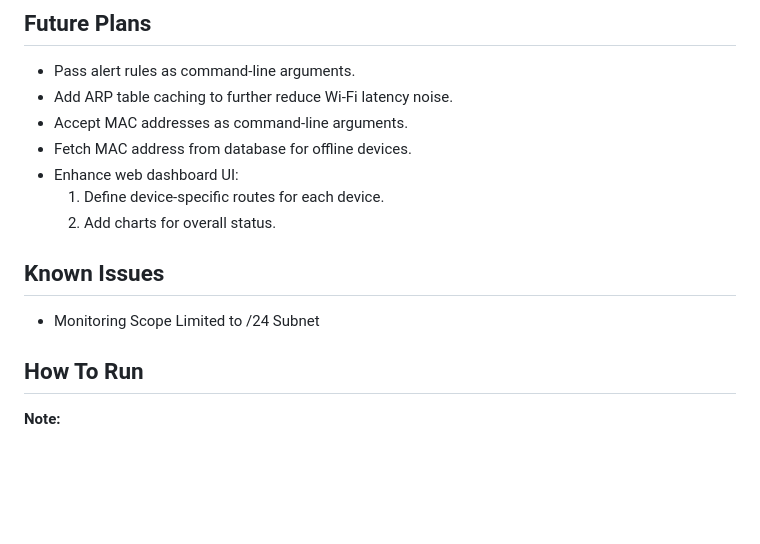
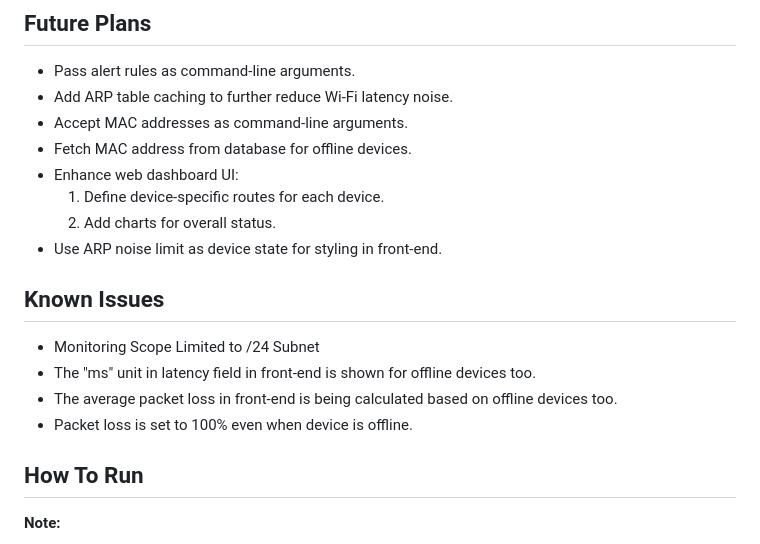
Before and after one commit to teymuri-alireza/woninet, a Markdown page: README.md, the part around the change. Drawn GitHub-style; blank space fills up the shorter version.

Commit message:
docs: update 'future plans' and 'known issues' in README.md
Added fields to 'future plans' and 'known issues' sections
in README.md.

```diff
--- a/README.md
+++ b/README.md
@@ -29,10 +29,14 @@ reachability, and latency. Metrics are collected continuously and processed thro
 - Enhance web dashboard UI:
     1. Define device-specific routes for each device.
     2. Add charts for overall status.
+- Use ARP noise limit as device state for styling in front-end.
 
 ## Known Issues
 
 - Monitoring Scope Limited to /24 Subnet
+- The "ms" unit in latency field in front-end is shown for offline devices too.
+- The average packet loss in front-end is being calculated based on offline devices too.
+- Packet loss is set to 100% even when device is offline.
 
 ## How To Run
 
```
